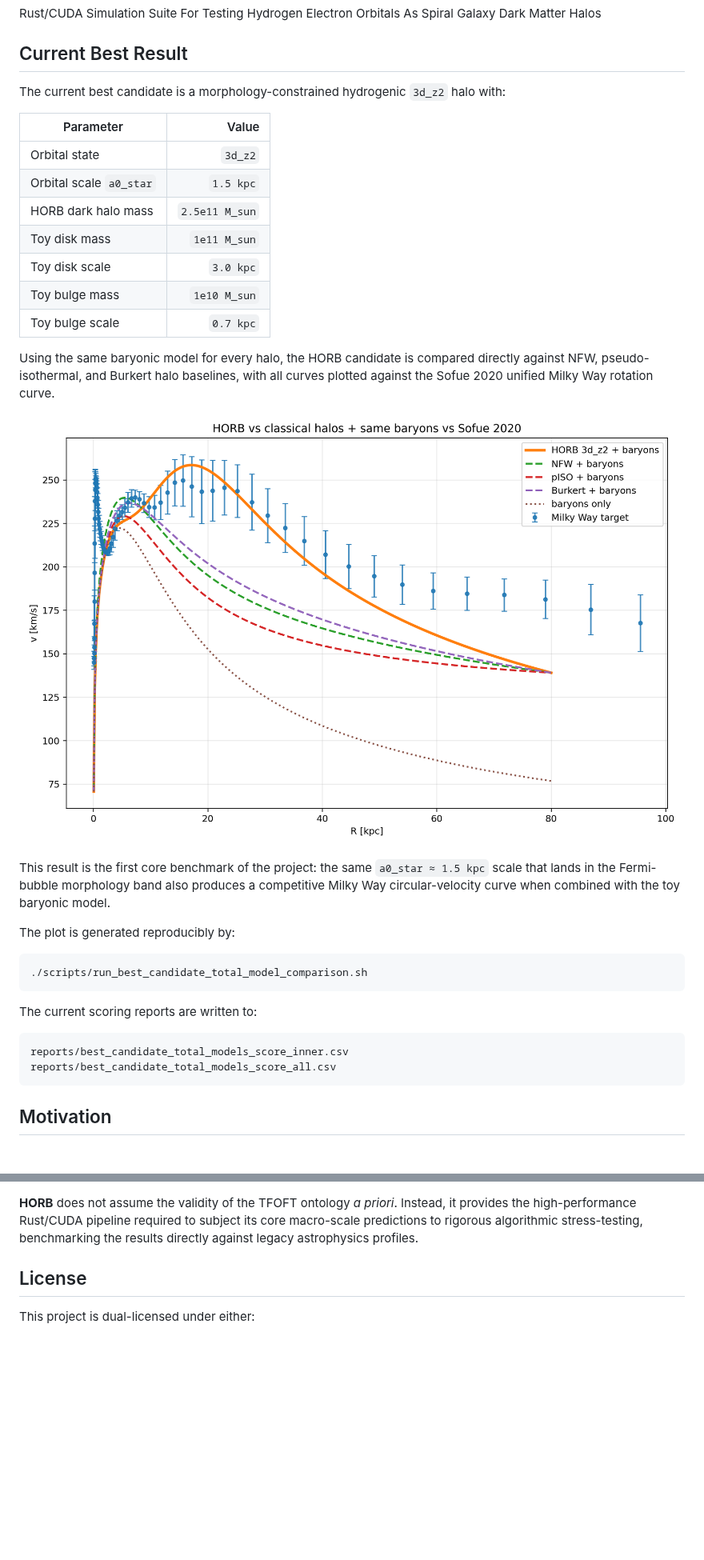
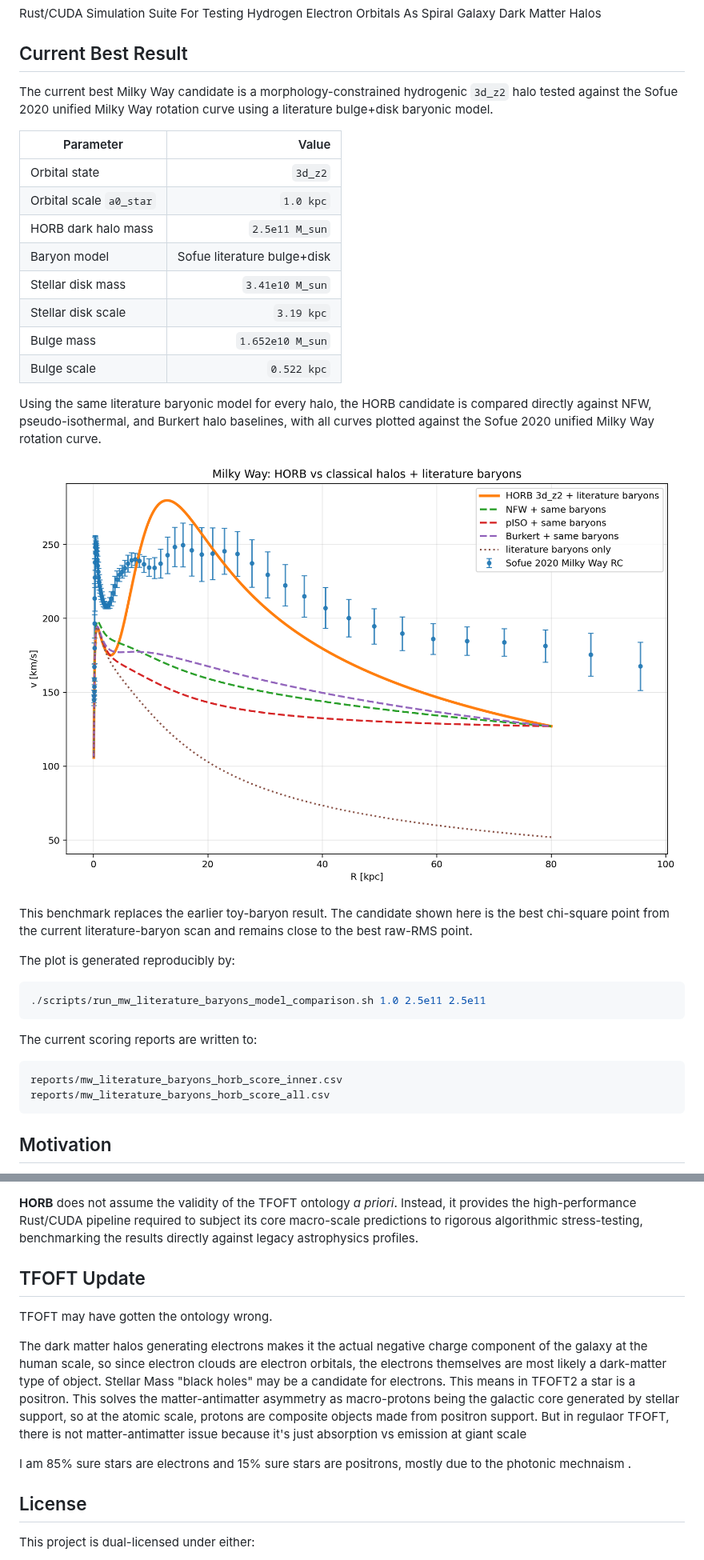
Before and after one commit to yasteven/horb, a Markdown page: README.md, 2 parts joined by grey strips. Shown at 80% size. Drawn GitHub-style; pictures changed too: images/mw_literature_baryons_total_models_vs_sofue2020.png (added); blank space fills up the shorter version.

Commit message:
Add literature-baryon Milky Way benchmark

````diff
--- a/README.md
+++ b/README.md
@@ -4,35 +4,36 @@ Rust/CUDA Simulation Suite For Testing Hydrogen Electron Orbitals As Spiral Gala
 
 ## Current Best Result
 
-The current best candidate is a morphology-constrained hydrogenic `3d_z2` halo with:
+The current best Milky Way candidate is a morphology-constrained hydrogenic `3d_z2` halo tested against the Sofue 2020 unified Milky Way rotation curve using a literature bulge+disk baryonic model.
 
 | Parameter | Value |
 |---|---:|
 | Orbital state | `3d_z2` |
-| Orbital scale `a0_star` | `1.5 kpc` |
+| Orbital scale `a0_star` | `1.0 kpc` |
 | HORB dark halo mass | `2.5e11 M_sun` |
-| Toy disk mass | `1e11 M_sun` |
-| Toy disk scale | `3.0 kpc` |
-| Toy bulge mass | `1e10 M_sun` |
-| Toy bulge scale | `0.7 kpc` |
+| Baryon model | Sofue literature bulge+disk |
+| Stellar disk mass | `3.41e10 M_sun` |
+| Stellar disk scale | `3.19 kpc` |
+| Bulge mass | `1.652e10 M_sun` |
+| Bulge scale | `0.522 kpc` |
 
-Using the same baryonic model for every halo, the HORB candidate is compared directly against NFW, pseudo-isothermal, and Burkert halo baselines, with all curves plotted against the Sofue 2020 unified Milky Way rotation curve.
+Using the same literature baryonic model for every halo, the HORB candidate is compared directly against NFW, pseudo-isothermal, and Burkert halo baselines, with all curves plotted against the Sofue 2020 unified Milky Way rotation curve.
 
-![HORB best candidate versus classical halo models and the Milky Way rotation curve](images/best_candidate_total_models_vs_sofue2020.png)
+![HORB literature-baryon candidate versus classical halo models and the Milky Way rotation curve](images/mw_literature_baryons_total_models_vs_sofue2020.png)
 
-This result is the first core benchmark of the project: the same `a0_star ≈ 1.5 kpc` scale that lands in the Fermi-bubble morphology band also produces a competitive Milky Way circular-velocity curve when combined with the toy baryonic model.
+This benchmark replaces the earlier toy-baryon result. The candidate shown here is the best chi-square point from the current literature-baryon scan and remains close to the best raw-RMS point.
 
 The plot is generated reproducibly by:
 
 ```bash
-./scripts/run_best_candidate_total_model_comparison.sh
+./scripts/run_mw_literature_baryons_model_comparison.sh 1.0 2.5e11 2.5e11
 ```
 
 The current scoring reports are written to:
 
 ```text
-reports/best_candidate_total_models_score_inner.csv
-reports/best_candidate_total_models_score_all.csv
+reports/mw_literature_baryons_horb_score_inner.csv
+reports/mw_literature_baryons_horb_score_all.csv
 ```
 
 
@@ -60,6 +61,15 @@ This hypothesis yields three concrete, independently falsifiable predictions tha
 
 **HORB** does not assume the validity of the TFOFT ontology *a priori*. Instead, it provides the high-performance Rust/CUDA pipeline required to subject its core macro-scale predictions to rigorous algorithmic stress-testing, benchmarking the results directly against legacy astrophysics profiles.
 
+
+## TFOFT Update
+
+TFOFT may have gotten the ontology wrong.
+
+The dark matter halos generating electrons makes it the actual negative charge component of the galaxy at the human scale, so since electron clouds are electron orbitals, the electrons themselves are most likely a dark-matter type of object. Stellar Mass "black holes" may be a candidate for electrons. This means in TFOFT2 a star is a positron. This solves the matter-antimatter asymmetry as macro-protons being the galactic core generated by stellar support, so at the atomic scale, protons are composite objects made from positron support. But in regulaor TFOFT, there is not matter-antimatter issue because it's just absorption vs emission at giant scale
+
+I am 85% sure stars are electrons and 15% sure stars are positrons, mostly due to the photonic mechnaism .
+
 ## License
 
 This project is dual-licensed under either:
````
Also changed, not shown: 8 other files.
